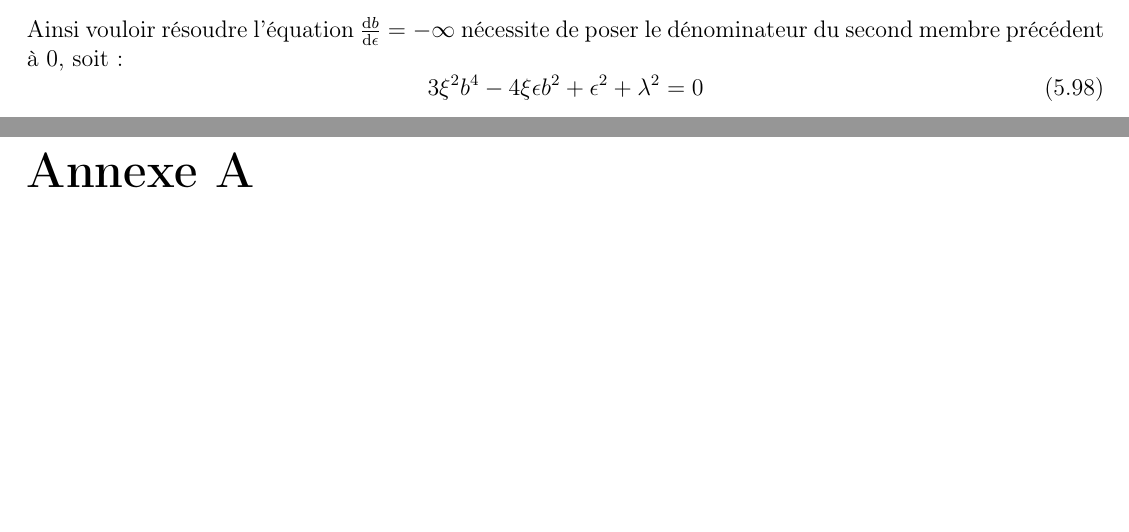
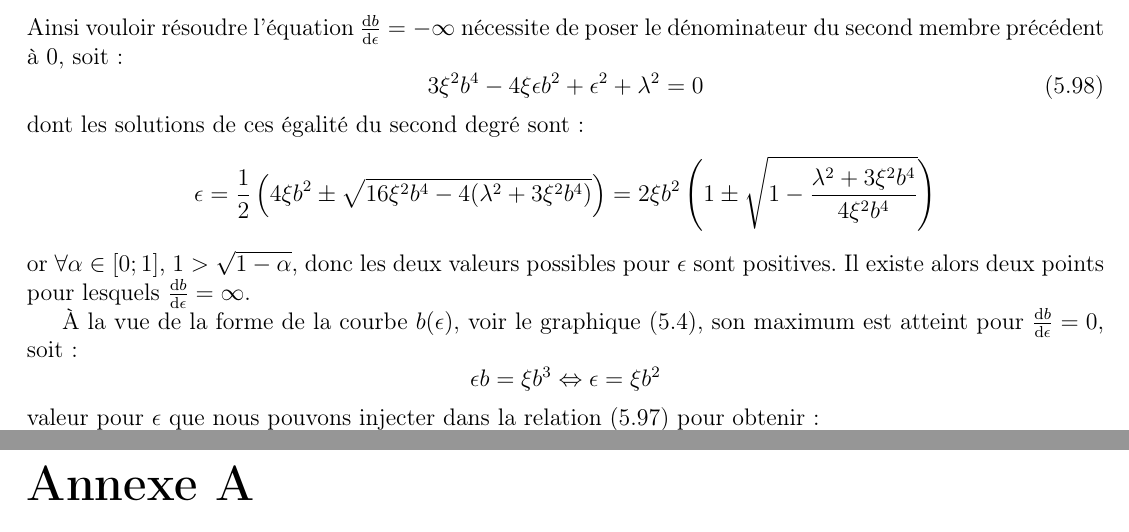
Before and after one commit to SMajerowicz/Physics, a LaTeX document (Mécanique/démonstration.tex, which reads Mécanique/chapters/chapter-05.tex): two parts of pages 90 and 91 of 168, joined at a grey line, cut so that both start at the same text, the shorter picture padded with empty space. Compiled offline with pdfLaTeX.

Commit message:
Paragraph 29 on going

```diff
--- a/Mécanique/chapters/chapter-05.tex
+++ b/Mécanique/chapters/chapter-05.tex
@@ -1200,3 +1200,14 @@ Ainsi vouloir r\'{e}soudre l'\'{e}quation $\frac{\mathrm{d}b}{\mathrm{d}\epsilon
 \be
 	3\xi^{2}b^{4} - 4\xi\epsilon b^{2} + \epsilon^{2} + \lambda^{2} = 0 \label{EQ:29_5}
 \ee
+dont les solutions de ces \'{e}galit\'{e} du second degr\'{e} sont :
+\benn
+	\epsilon = \frac{1}{2}\left(4\xi b^{2} \pm \sqrt{16\xi^{2}b^{4} - 4(\lambda^{2} + 3\xi^{2}b^{4})}\right) = 2\xi b^{2}\left(1 \pm \sqrt{1 - \frac{\lambda^{2} + 3\xi^{2}b^{4}}{4\xi^{2}b^{4}}}\right)
+\eenn
+or $\forall \alpha \in [0;1]$, $1 > \sqrt{1 - \alpha}$, donc les deux valeurs possibles pour $\epsilon$ sont positives. Il existe alors deux points pour lesquels $\frac{\mathrm{d}b}{\mathrm{d}\epsilon} = \infty$.
+
+\`{A} la vue de la forme de la courbe $b(\epsilon)$, voir le graphique (\ref{FIG:5_29_BOOK}), son maximum est atteint pour $\frac{\mathrm{d}b}{\mathrm{d}\epsilon} = 0$, soit :
+\benn
+	\epsilon b = \xi b^{3} \Leftrightarrow \epsilon = \xi b^{2}
+\eenn
+valeur pour $\epsilon$ que nous pouvons injecter dans la relation (\ref{EQ:29_4}) pour obtenir :
```
